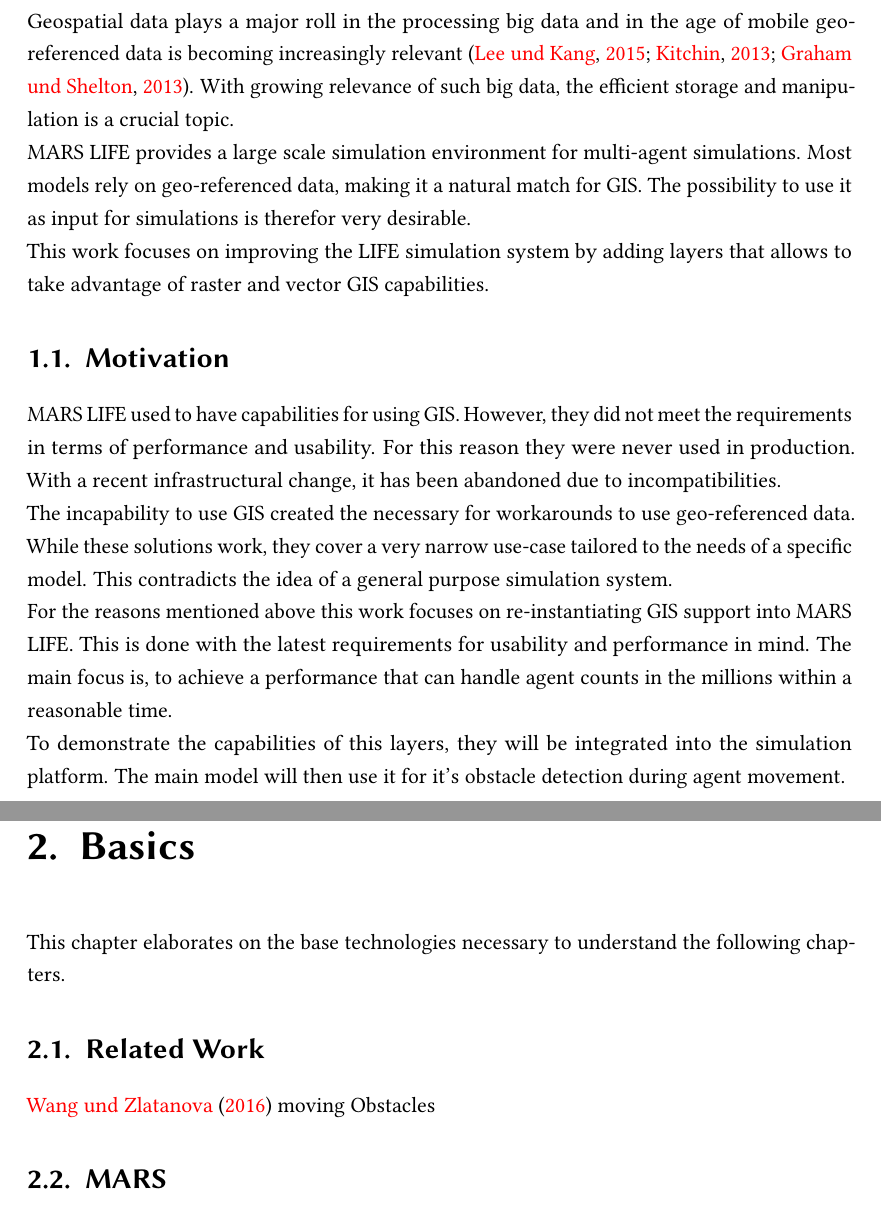
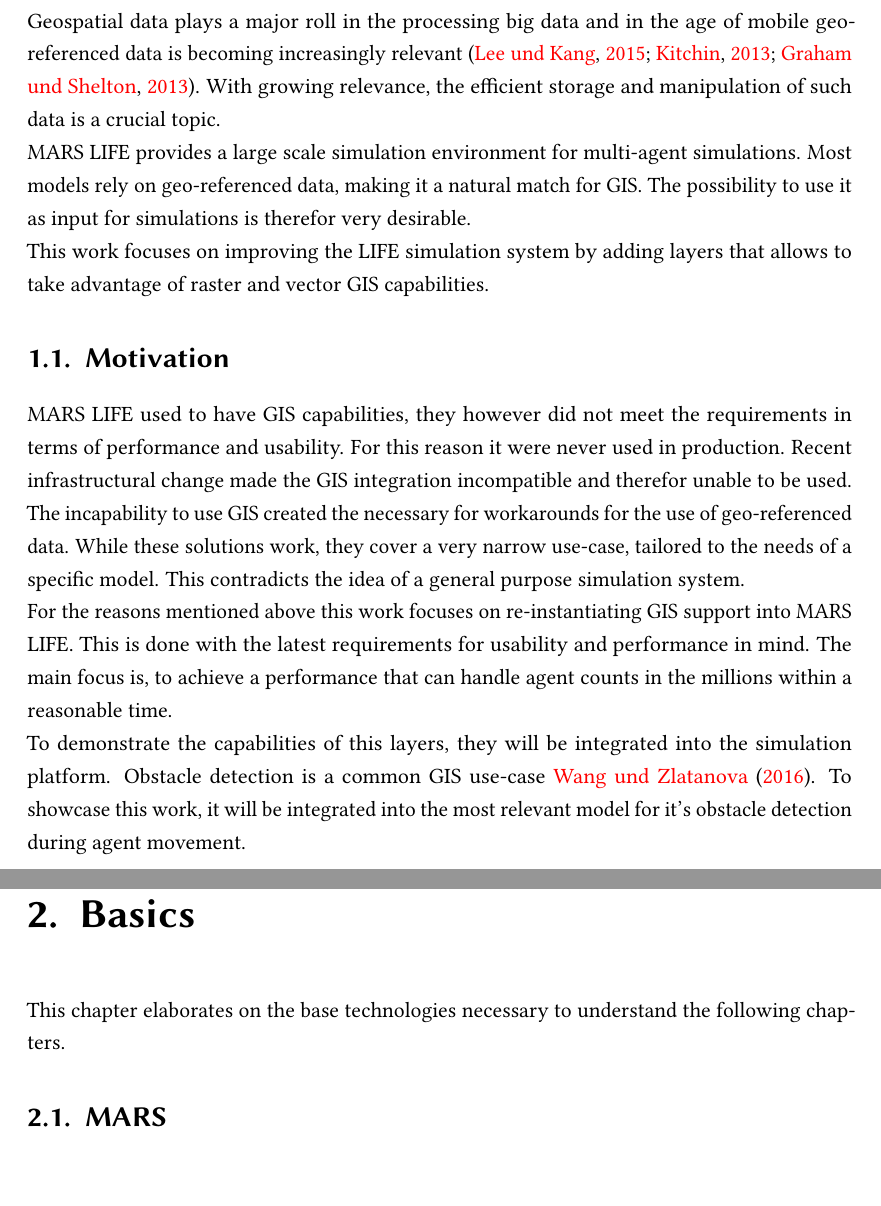
Before and after one commit to LennartRoeder/Master-Hauptprojekt, a LaTeX thesis (hauptprojekt.tex, which reads chapters/chapter1.tex, chapters/chapter2.tex): two parts of pages 6 and 7 of 33, joined at a grey line, cut so that both start at the same text, the shorter picture padded with empty space. Compiled offline with pdfLaTeX; an older LaTeX class or package is replaced by its successor.

Commit message:
Minor changes

```diff
--- a/chapters/chapter1.tex
+++ b/chapters/chapter1.tex
@@ -1,14 +1,14 @@
 % !TeX spellcheck = en_US
 
 \chapter{Introduction}
-Geospatial data plays a major roll in the processing big data and in the age of mobile geo-referenced data is becoming increasingly relevant \citep{Lee2015, Kitchin2013, Graham2013}. With growing relevance of such big data, the efficient storage and manipulation is a crucial topic.\\
+Geospatial data plays a major roll in the processing big data and in the age of mobile geo-referenced data is becoming increasingly relevant \citep{Lee2015, Kitchin2013, Graham2013}. With growing relevance, the efficient storage and manipulation of such data is a crucial topic.\\
 MARS LIFE provides a large scale simulation environment for multi-agent simulations. Most models rely on geo-referenced data, making it a natural match for GIS. The possibility to use it as input for simulations is therefor very desirable.\\
 This work focuses on improving the LIFE simulation system by adding layers that allows to take advantage of raster and vector GIS capabilities.
 
 
 
 \section{Motivation}
-MARS LIFE used to have capabilities for using GIS. However, they did not meet the requirements in terms of performance and usability. For this reason they were never used in production. With a recent infrastructural change, it has been abandoned due to incompatibilities.\\
-The incapability to use GIS created the necessary for workarounds to use geo-referenced data. While these solutions work, they cover a very narrow use-case tailored to the needs of a specific model. This contradicts the idea of a general purpose simulation system.\\
+MARS LIFE used to have GIS capabilities, they however did not meet the requirements in terms of performance and usability. For this reason it were never used in production. Recent infrastructural change made the GIS integration incompatible and therefor unable to be used.\\
+The incapability to use GIS created the necessary for workarounds for the use of geo-referenced data. While these solutions work, they cover a very narrow use-case, tailored to the needs of a specific model. This contradicts the idea of a general purpose simulation system.\\
 For the reasons mentioned above this work focuses on re-instantiating GIS support into MARS LIFE. This is done with the latest requirements for usability and performance in mind. The main focus is, to achieve a performance that can handle agent counts in the millions within a reasonable time.\\
-To demonstrate the capabilities of this layers, they will be integrated into the simulation platform. The main model will then use it for it's obstacle detection during agent movement.
+To demonstrate the capabilities of this layers, they will be integrated into the simulation platform. Obstacle detection is a common GIS use-case \cite{Wang2016}. To showcase this work, it will be integrated into the most relevant model for it's obstacle detection during agent movement.
--- a/chapters/chapter2.tex
+++ b/chapters/chapter2.tex
@@ -2,11 +2,6 @@
 
 \chapter{Basics}
 This chapter elaborates on the base technologies necessary to understand the following chapters.
-
-
-
-\section{Related Work}
-\cite{Wang2016} moving Obstacles
 
 
 
```
Also changed, not shown: hauptprojekt.bib (+1 -1 lines).
